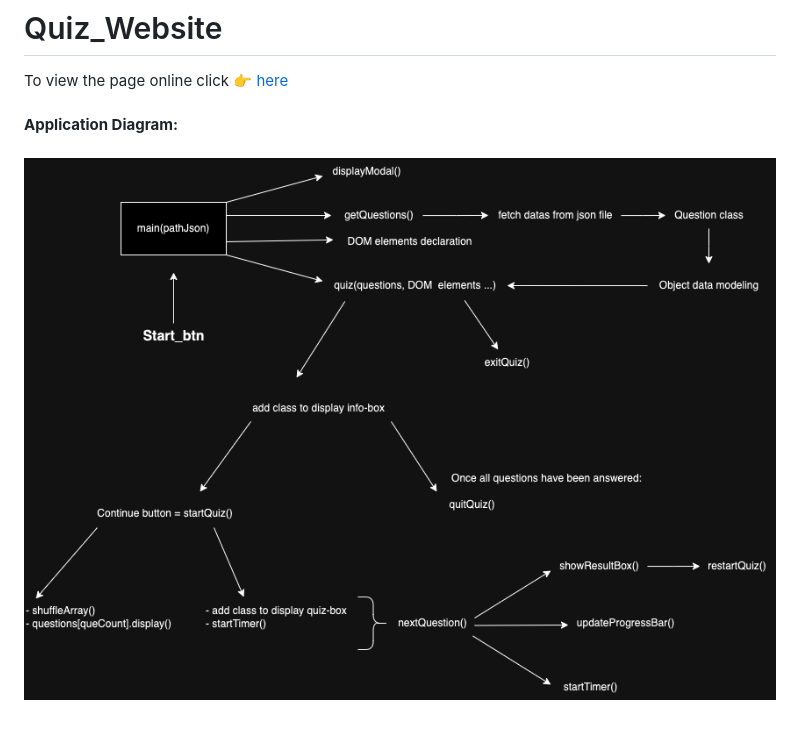
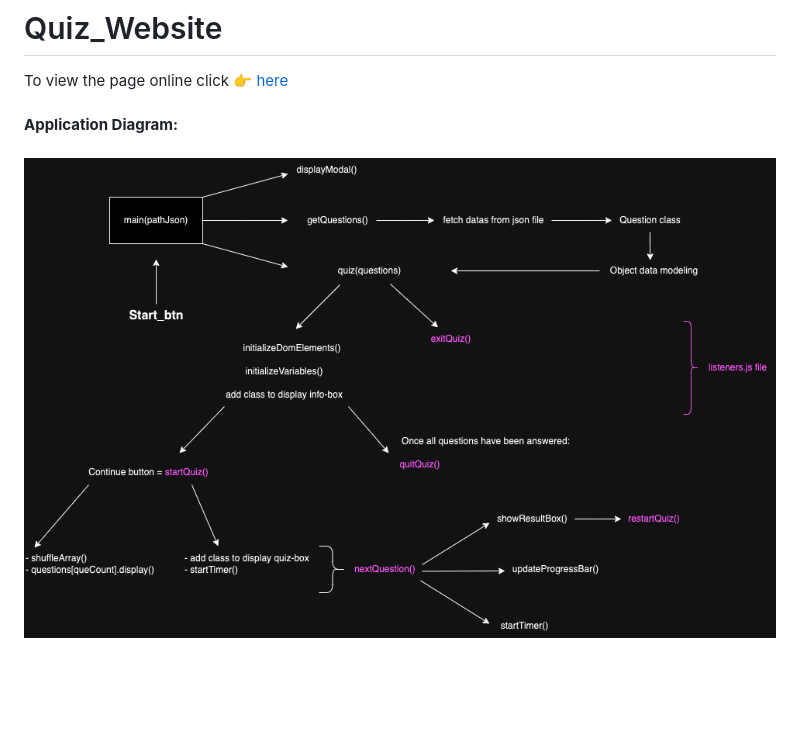
Before and after one commit to cla31/Quiz_Website, a Markdown page: README.md, the part around the change. Drawn GitHub-style; pictures changed too: app-quiz-diagram.png (added); blank space fills up the shorter version.

```diff
--- a/README.md
+++ b/README.md
@@ -9,4 +9,4 @@ To view the page online click  :point_right: [here](https://cla31.github.io/Quiz
 **Application Diagram:**
 <br/>
 <br/>
-![DESKTOP-VERSION](./app-diagram.png)
+![DESKTOP-VERSION](./app-quiz-diagram.png)
```
Also changed, not shown: 1 other file.
